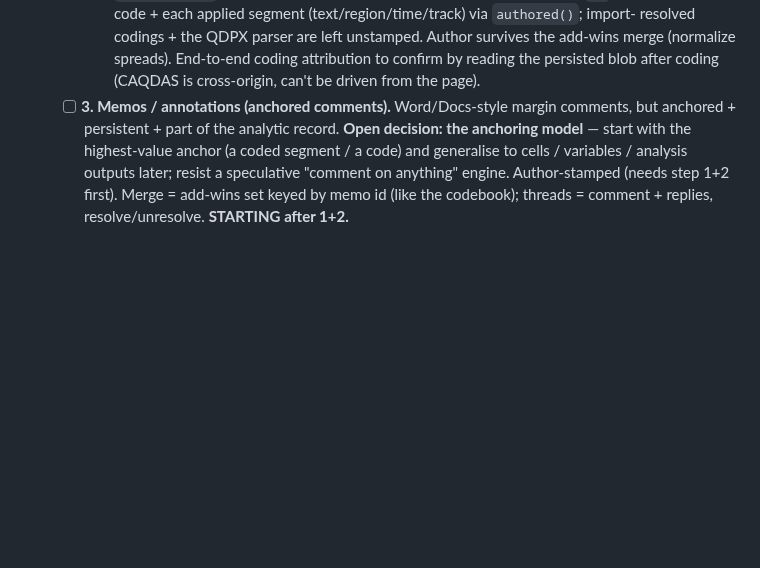
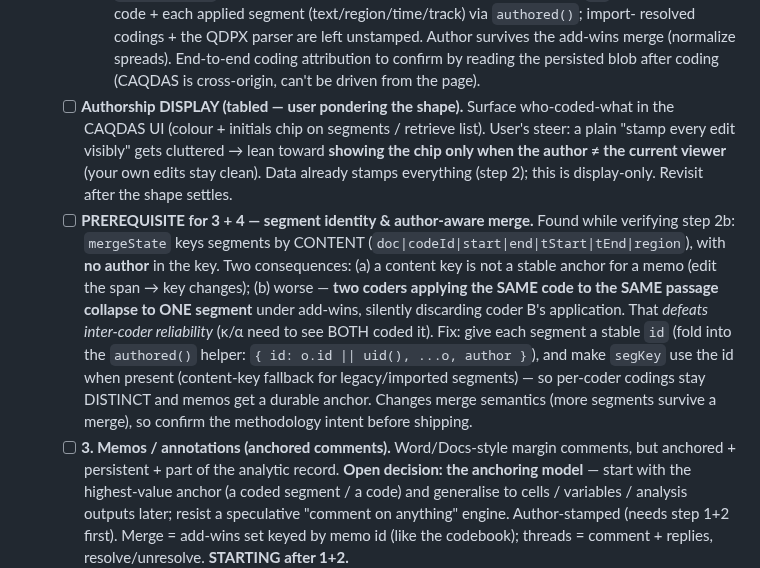
Before and after one commit to crosstab-stats/crosstab, a Markdown page: TODO.md, the part around the change. GitHub-like rendering; blank space fills up the shorter version.

Commit message:
docs: table authorship-display idea; log segment-identity/merge prerequisite (#148)
Tabled: show the coder chip only when author != current viewer (user's
anti-clutter steer). Recorded a finding from verifying 2b: mergeState keys
segments by CONTENT with no author, so two coders' identical codings
collapse to one under add-wins — defeating inter-coder reliability — and a
content key can't stably anchor a memo. Prerequisite for steps 3+4: stable
segment ids + author-aware merge key.

Co-Authored-By: Claude Opus 4.8 (1M context) <noreply@anthropic.com>
Claude-Session: https://claude.ai/code/session_01VfhHBBkh3Yyt3EApcmaMCz

```diff
--- a/TODO.md
+++ b/TODO.md
@@ -882,6 +882,22 @@ Status legend: `[ ]` todo · `[~]` in progress · `[x]` done.
       resolved codings + the QDPX parser are left unstamped. Author survives the add-wins
       merge (normalize spreads). End-to-end coding attribution to confirm by reading the
       persisted blob after coding (CAQDAS is cross-origin, can't be driven from the page).
+  - [ ] **Authorship DISPLAY (tabled — user pondering the shape).** Surface who-coded-what
+    in the CAQDAS UI (colour + initials chip on segments / retrieve list). User's steer:
+    a plain "stamp every edit visibly" gets cluttered → lean toward **showing the chip only
+    when the author ≠ the current viewer** (your own edits stay clean). Data already stamps
+    everything (step 2); this is display-only. Revisit after the shape settles.
+  - [ ] **PREREQUISITE for 3 + 4 — segment identity & author-aware merge.** Found while
+    verifying step 2b: `mergeState` keys segments by CONTENT
+    (`doc|codeId|start|end|tStart|tEnd|region`), with **no author** in the key. Two
+    consequences: (a) a content key is not a stable anchor for a memo (edit the span → key
+    changes); (b) worse — **two coders applying the SAME code to the SAME passage collapse to
+    ONE segment** under add-wins, silently discarding coder B's application. That *defeats
+    inter-coder reliability* (κ/α need to see BOTH coded it). Fix: give each segment a stable
+    `id` (fold into the `authored()` helper: `{ id: o.id || uid(), ...o, author }`), and make
+    `segKey` use the id when present (content-key fallback for legacy/imported segments) — so
+    per-coder codings stay DISTINCT and memos get a durable anchor. Changes merge semantics
+    (more segments survive a merge), so confirm the methodology intent before shipping.
   - [ ] **3. Memos / annotations (anchored comments).** Word/Docs-style margin comments,
     but anchored + persistent + part of the analytic record. **Open decision: the anchoring
     model** — start with the highest-value anchor (a coded segment / a code) and generalise
```
